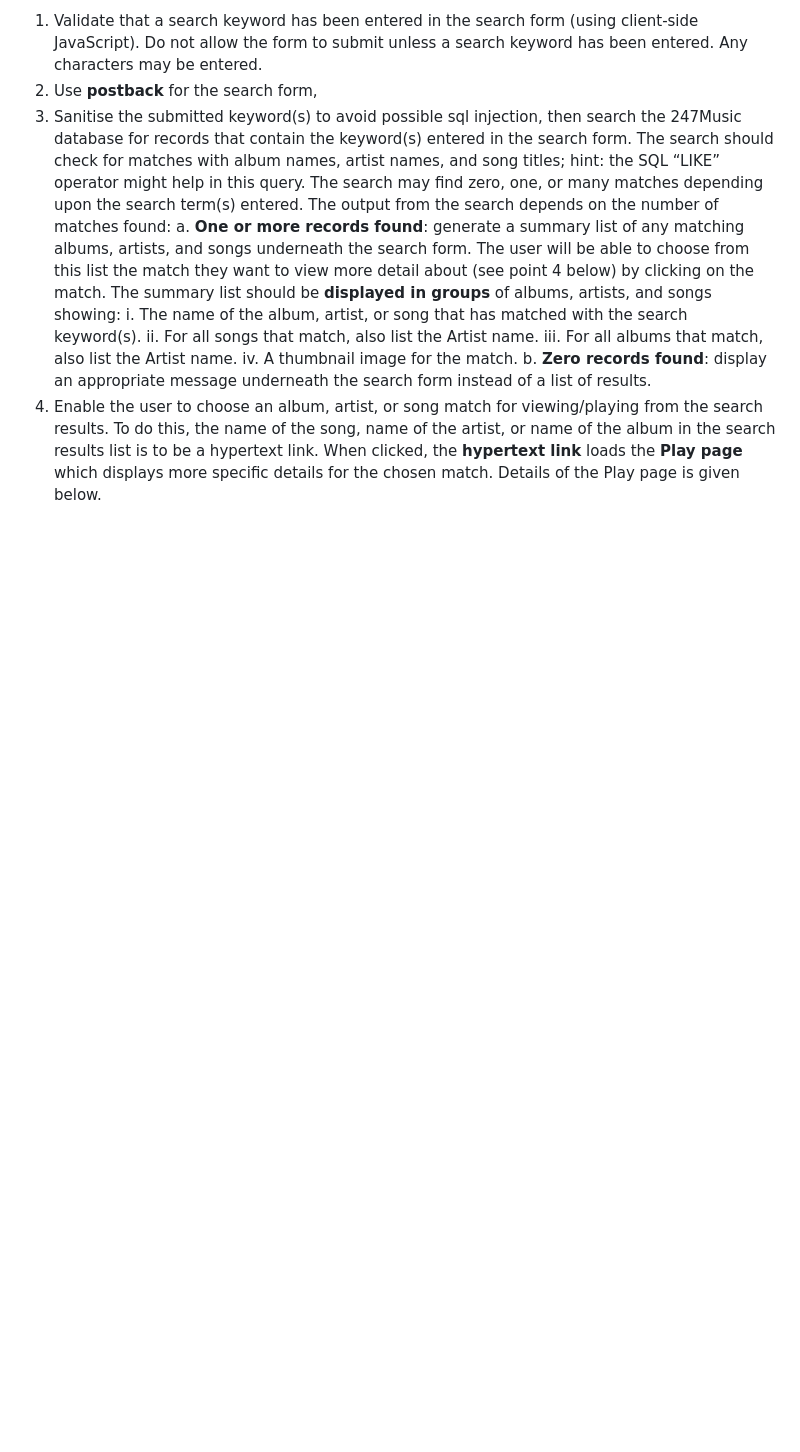
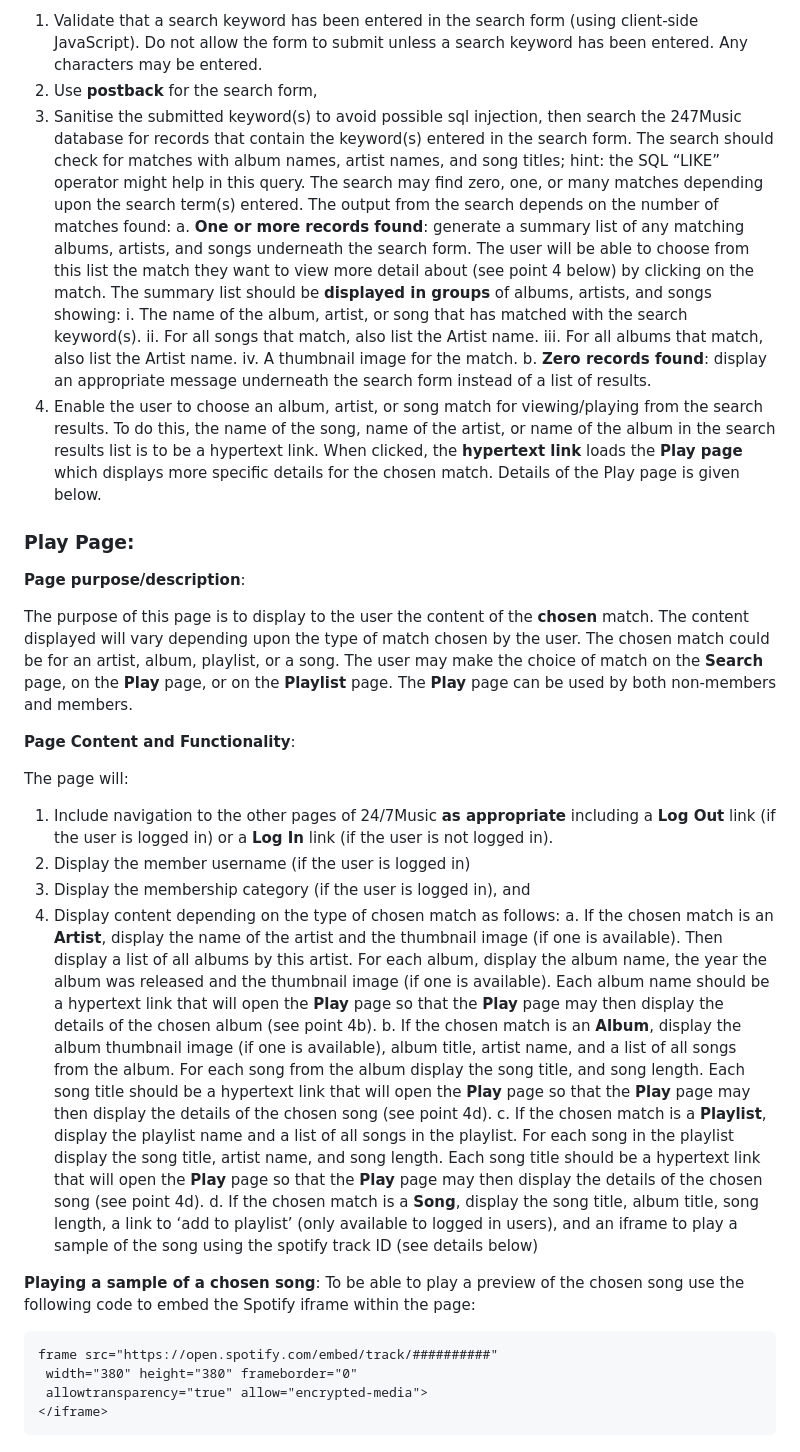
Before and after one commit to ti2ni1m/Secure-Music-Website, a Markdown page: README.md, the part around the change printed below. Drawn GitHub-style; blank space fills up the shorter version.

````diff
--- a/README.md
+++ b/README.md
@@ -60,3 +62,32 @@ The Search page will
      iv. A thumbnail image for the match.
    b. **Zero records found**: display an appropriate message underneath the search form instead of a list of results.
 4. Enable the user to choose an album, artist, or song match for viewing/playing from the search results. To do this, the name of the song, name of the artist, or name of the album in the search results list is to be a hypertext link. When clicked, the **hypertext link** loads the **Play page** which displays more specific details for the chosen match. Details of the Play page is given below.
+
+
+### Play Page:
+**Page purpose/description**:
+
+The purpose of this page is to display to the user the content of the **chosen** match. The content displayed will vary depending upon the type of match chosen by the user. The chosen match could be for an artist, album, playlist, or a song. The user may make the choice of match on the **Search** page, on the **Play** page, or on the **Playlist** page. The **Play** page can be used by both non-members and members.
+
+**Page Content and Functionality**:
+
+The page will:
+1. Include navigation to the other pages of 24/7Music **as appropriate** including a **Log Out** link (if the user is logged in) or a **Log In** link (if the user is not logged in).
+2. Display the member username (if the user is logged in)
+3. Display the membership category (if the user is logged in), and
+4. Display content depending on the type of chosen match as follows:
+  a. If the chosen match is an **Artist**, display the name of the artist and the thumbnail image (if one is available). Then display a list of all albums by this artist. For each album, display the album name, the year the album was released and the thumbnail image (if one is available). Each album name should be a hypertext link that will open the **Play** page so that the **Play** page may then display the details of the chosen album (see point 4b).
+  b. If the chosen match is an **Album**, display the album thumbnail image (if one is available), album title, artist name, and a list of all songs from the album. For each song from the album display the song title, and song length. Each song title should be a hypertext link that will open the **Play** page so that the **Play** page may then display the details of the chosen song (see point 4d).
+  c. If the chosen match is a **Playlist**, display the playlist name and a list of all songs in the playlist. For each song in the playlist display the song title, artist name, and song length. Each song title should be a
+hypertext link that will open the **Play** page so that the **Play** page may then display the details of the chosen song (see point 4d).
+  d. If the chosen match is a **Song**, display the song title, album title, song length, a link to ‘add to playlist’ (only available to logged in users), and an iframe to play a sample of the song using the spotify track ID (see details below)
+
+**Playing a sample of a chosen song**:
+To be able to play a preview of the chosen song use the following code to embed the Spotify iframe within the page:
+
+```
+frame src="https://open.spotify.com/embed/track/##########"
+ width="380" height="380" frameborder="0"
+ allowtransparency="true" allow="encrypted-media">
+</iframe>
+```
````
Also changed, not shown: other parts of README.md (+2 -0 lines).
